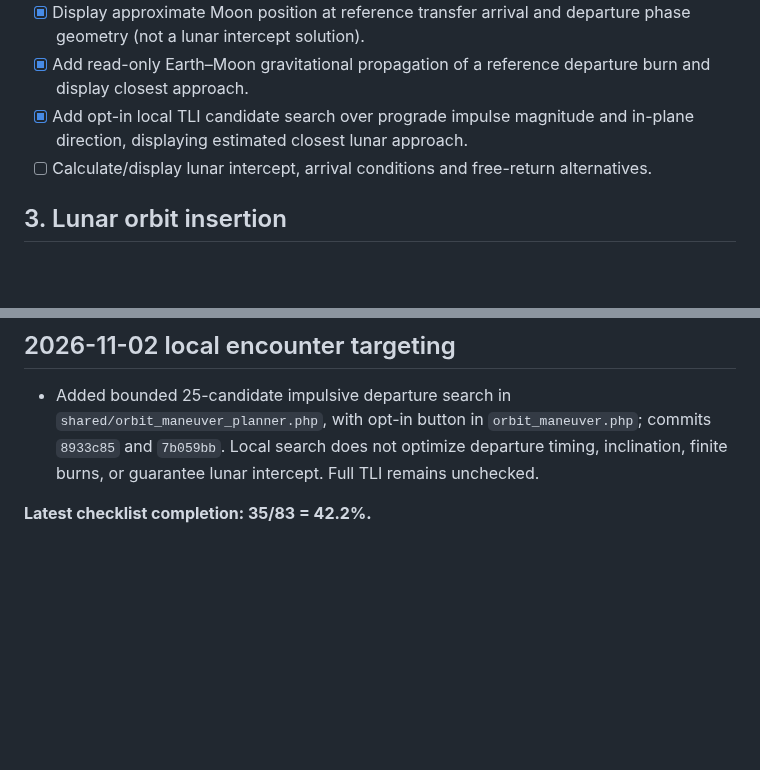
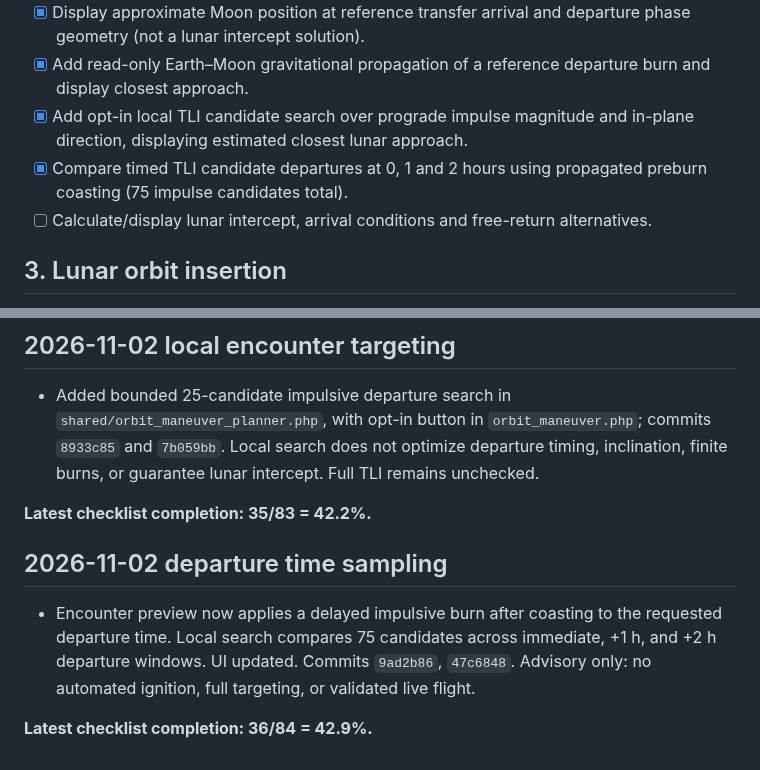
Before and after one commit to igexoresearch-wq/moonprogram, a Markdown page: FINAL_CHECKLIST.md, 2 parts joined by grey strips. Drawn GitHub-style; blank space fills up the shorter version.

Commit message:
Check off departure-delay sampling and record overall implementation progress

```diff
--- a/FINAL_CHECKLIST.md
+++ b/FINAL_CHECKLIST.md
@@ -34,6 +34,7 @@
 - [x] Display approximate Moon position at reference transfer arrival and departure phase geometry (not a lunar intercept solution).
 - [x] Add read-only Earth–Moon gravitational propagation of a reference departure burn and display closest approach.
 - [x] Add opt-in local TLI candidate search over prograde impulse magnitude and in-plane direction, displaying estimated closest lunar approach.
+- [x] Compare timed TLI candidate departures at 0, 1 and 2 hours using propagated preburn coasting (75 impulse candidates total).
 - [ ] Calculate/display lunar intercept, arrival conditions and free-return alternatives.
 
 ## 3. Lunar orbit insertion
@@ -163,3 +164,8 @@ Fuel budget committed in 9863365 and fc7e948; TLI targeting remains incomplete.
 - Added bounded 25-candidate impulsive departure search in `shared/orbit_maneuver_planner.php`, with opt-in button in `orbit_maneuver.php`; commits `8933c85` and `7b059bb`. Local search does not optimize departure timing, inclination, finite burns, or guarantee lunar intercept. Full TLI remains unchecked.
 
 **Latest checklist completion: 35/83 = 42.2%.**
+
+## 2026-11-02 departure time sampling
+- Encounter preview now applies a delayed impulsive burn after coasting to the requested departure time. Local search compares 75 candidates across immediate, +1 h, and +2 h departure windows. UI updated. Commits `9ad2b86`, `47c6848`. Advisory only: no automated ignition, full targeting, or validated live flight.
+
+**Latest checklist completion: 36/84 = 42.9%.**
```
